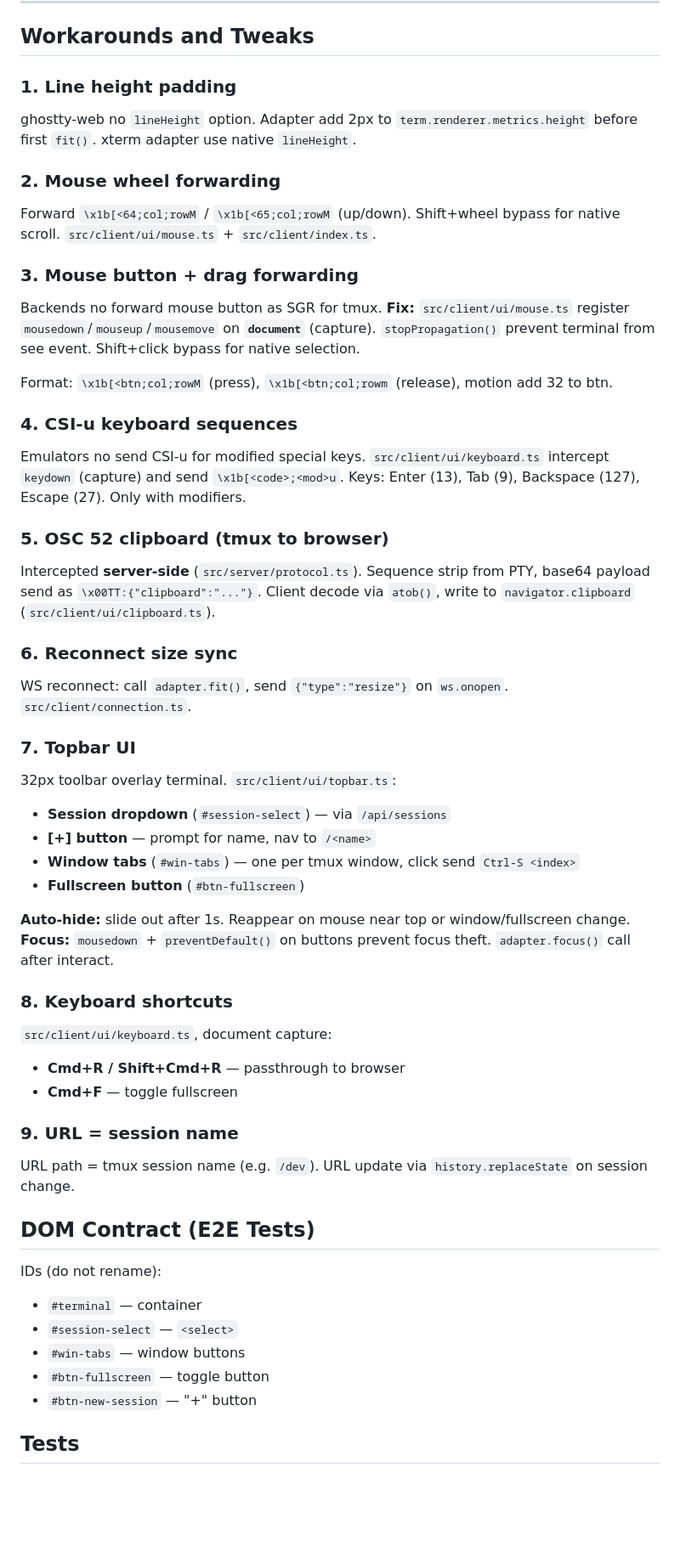
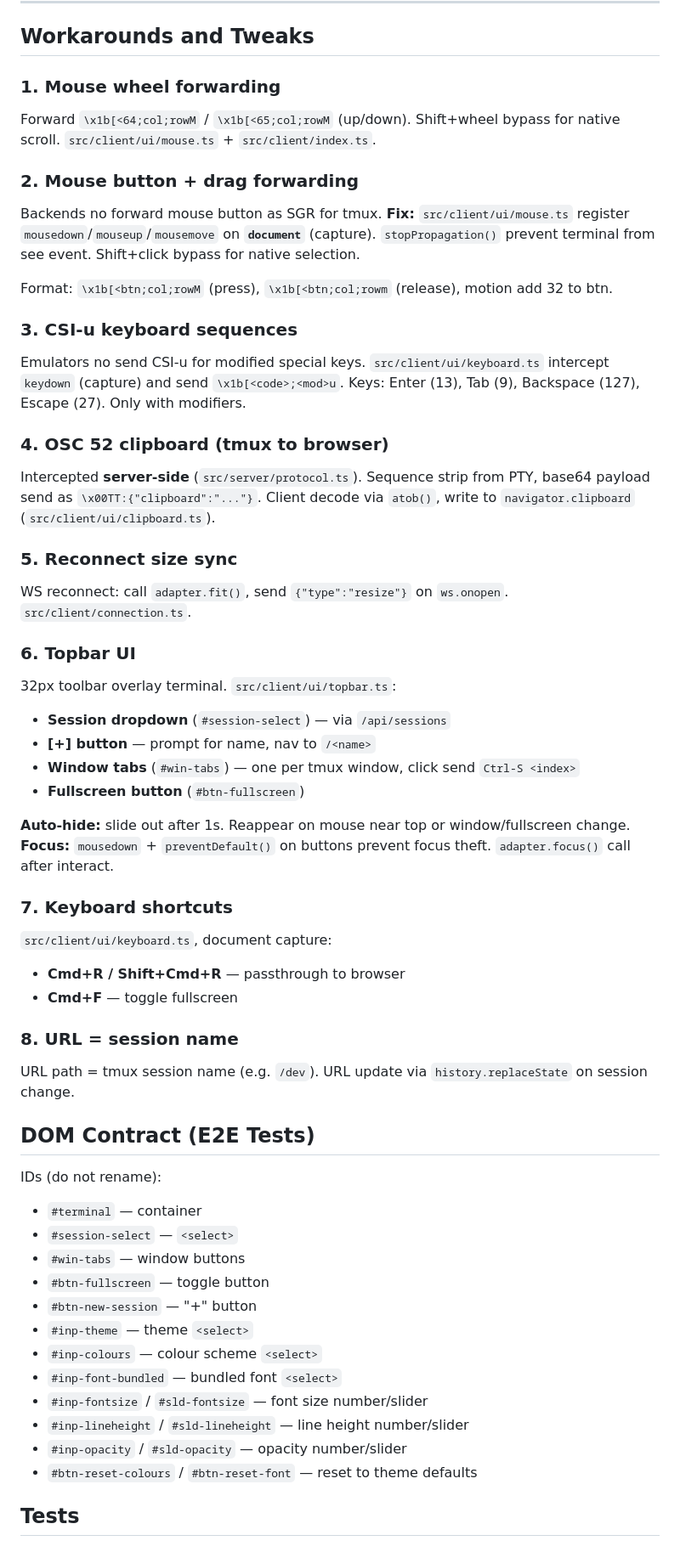
Before and after one commit to Tuxie/tmux-web, a Markdown page: CLAUDE.md, the part around one of its changes. Shown at 85% size. GitHub-like rendering; blank space fills up the shorter version.

```diff
--- a/CLAUDE.md
+++ b/CLAUDE.md
@@ -156,35 +185,31 @@ Server logic: `src/server/protocol.ts` (pure). Client parse: `src/client/protoco
 
 ## Workarounds and Tweaks
 
-### 1. Line height padding
-
-ghostty-web no `lineHeight` option. Adapter add 2px to `term.renderer.metrics.height` before first `fit()`. xterm adapter use native `lineHeight`.
-
-### 2. Mouse wheel forwarding
+### 1. Mouse wheel forwarding
 
 Forward `\x1b[<64;col;rowM` / `\x1b[<65;col;rowM` (up/down). Shift+wheel bypass for native scroll. `src/client/ui/mouse.ts` + `src/client/index.ts`.
 
-### 3. Mouse button + drag forwarding
+### 2. Mouse button + drag forwarding
 
 Backends no forward mouse button as SGR for tmux.
 **Fix:** `src/client/ui/mouse.ts` register `mousedown`/`mouseup`/`mousemove` on **`document`** (capture). `stopPropagation()` prevent terminal from see event. Shift+click bypass for native selection.
 
 Format: `\x1b[<btn;col;rowM` (press), `\x1b[<btn;col;rowm` (release), motion add 32 to btn.
 
-### 4. CSI-u keyboard sequences
+### 3. CSI-u keyboard sequences
 
 Emulators no send CSI-u for modified special keys. `src/client/ui/keyboard.ts` intercept `keydown` (capture) and send `\x1b[<code>;<mod>u`.
 Keys: Enter (13), Tab (9), Backspace (127), Escape (27). Only with modifiers.
 
-### 5. OSC 52 clipboard (tmux to browser)
+### 4. OSC 52 clipboard (tmux to browser)
 
 Intercepted **server-side** (`src/server/protocol.ts`). Sequence strip from PTY, base64 payload send as `\x00TT:{"clipboard":"..."}`. Client decode via `atob()`, write to `navigator.clipboard` (`src/client/ui/clipboard.ts`).
 
-### 6. Reconnect size sync
+### 5. Reconnect size sync
 
 WS reconnect: call `adapter.fit()`, send `{"type":"resize"}` on `ws.onopen`. `src/client/connection.ts`.
 
-### 7. Topbar UI
+### 6. Topbar UI
 
 32px toolbar overlay terminal. `src/client/ui/topbar.ts`:
 
@@ -196,13 +221,13 @@ WS reconnect: call `adapter.fit()`, send `{"type":"resize"}` on `ws.onopen`. `sr
 **Auto-hide:** slide out after 1s. Reappear on mouse near top or window/fullscreen change.
 **Focus:** `mousedown` + `preventDefault()` on buttons prevent focus theft. `adapter.focus()` call after interact.
 
-### 8. Keyboard shortcuts
+### 7. Keyboard shortcuts
 
 `src/client/ui/keyboard.ts`, document capture:
 - **Cmd+R / Shift+Cmd+R** — passthrough to browser
 - **Cmd+F** — toggle fullscreen
 
-### 9. URL = session name
+### 8. URL = session name
 
 URL path = tmux session name (e.g. `/dev`). URL update via `history.replaceState` on session change.
 
@@ -214,6 +239,13 @@ IDs (do not rename):
 - `#win-tabs` — window buttons
 - `#btn-fullscreen` — toggle button
 - `#btn-new-session` — "+" button
+- `#inp-theme` — theme `<select>`
+- `#inp-colours` — colour scheme `<select>`
+- `#inp-font-bundled` — bundled font `<select>`
+- `#inp-fontsize` / `#sld-fontsize` — font size number/slider
+- `#inp-lineheight` / `#sld-lineheight` — line height number/slider
+- `#inp-opacity` / `#sld-opacity` — opacity number/slider
+- `#btn-reset-colours` / `#btn-reset-font` — reset to theme defaults
 
 ## Tests
 
```
Also changed, not shown: other parts of CLAUDE.md (+33 -4 lines), README.md (+3 -3 lines).
